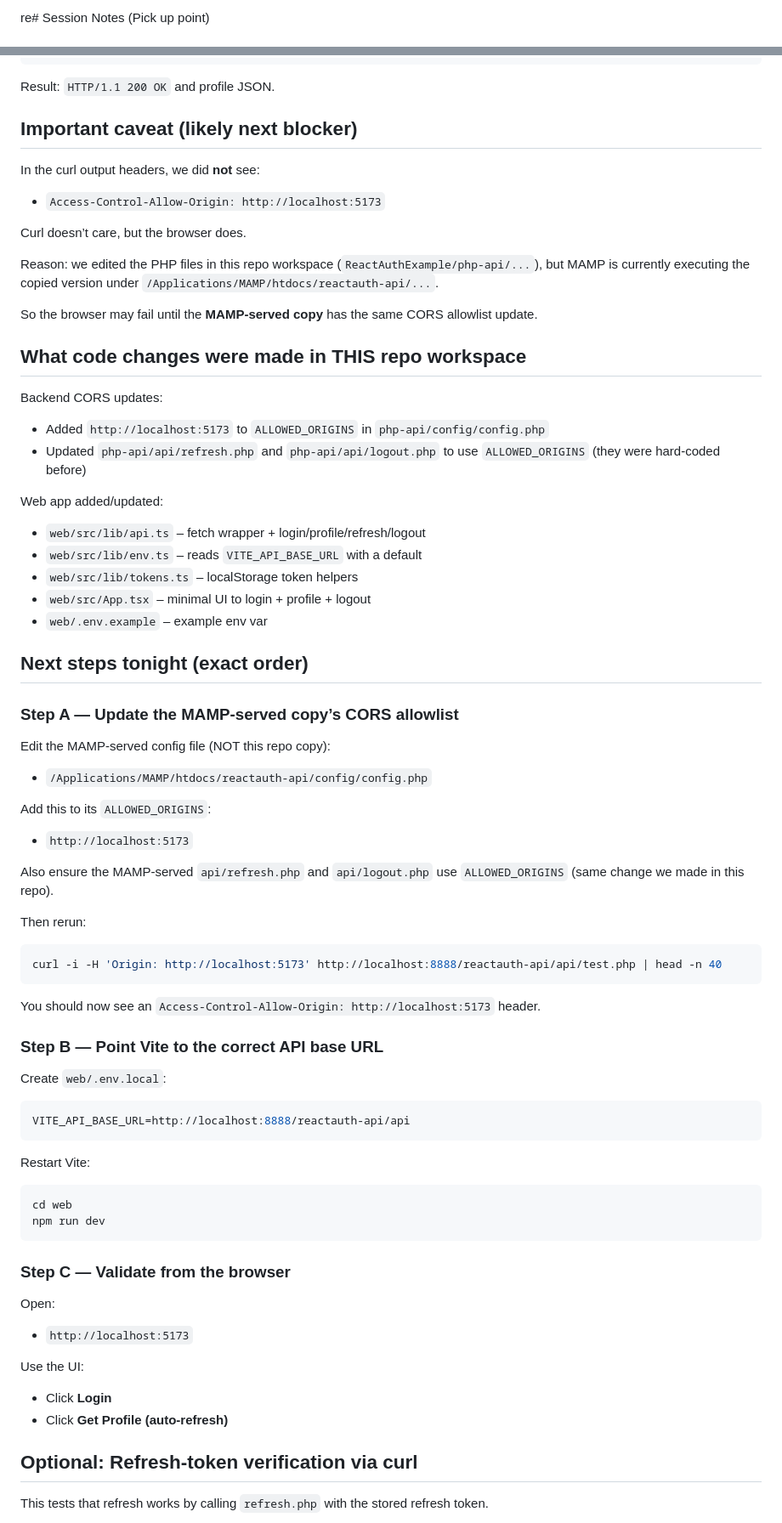
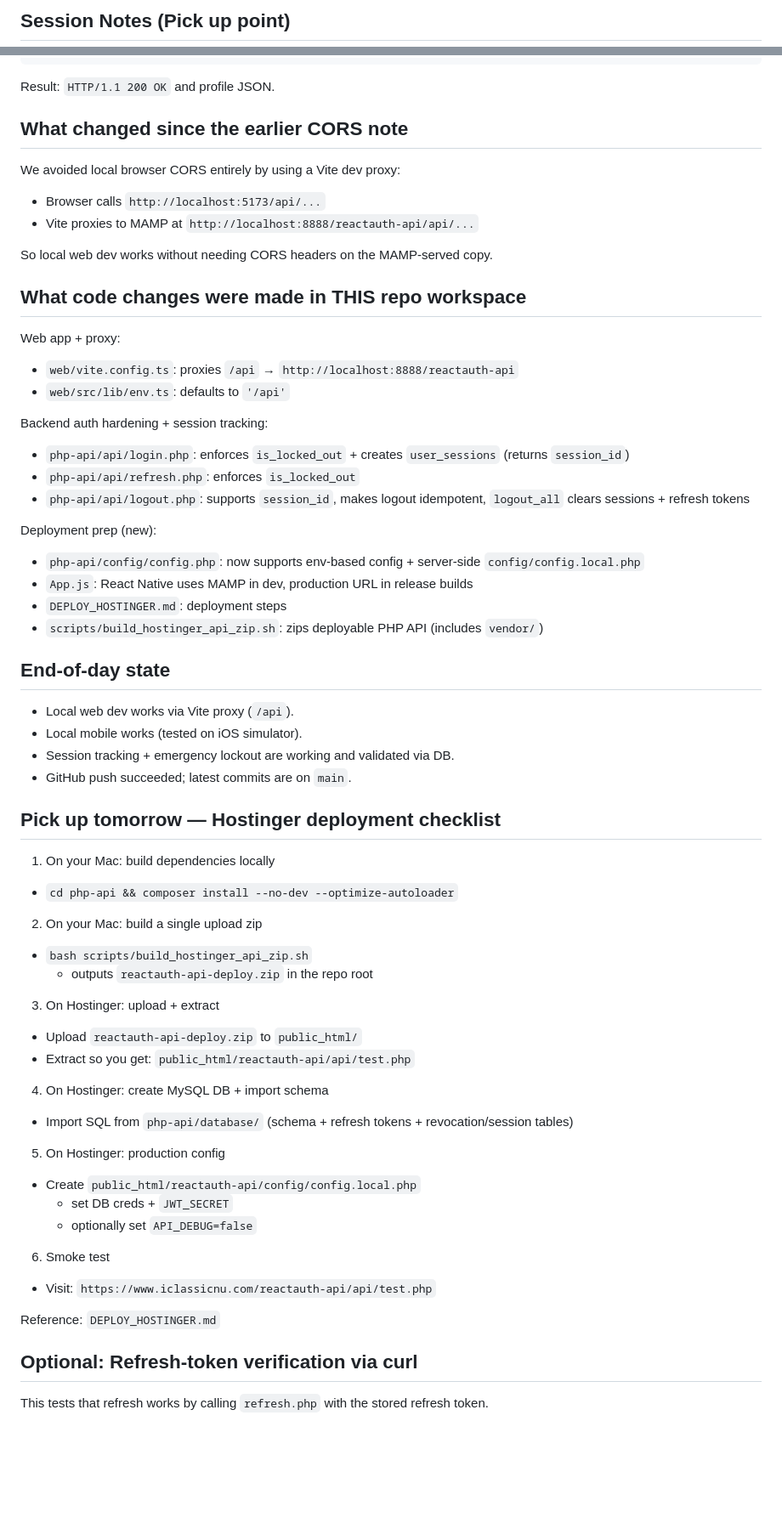
Before and after one commit to justdan0227/ReactAuthExample, a Markdown page: SESSION_NOTES.md, 2 parts joined by grey strips. Shown at 85% size. GitHub-like rendering; blank space fills up the shorter version.

Commit message:
Notes: Hostinger deploy pickup

````diff
--- a/SESSION_NOTES.md
+++ b/SESSION_NOTES.md
@@ -1,2 +1,2 @@
-re# Session Notes (Pick up point)
+## Session Notes (Pick up point)
 
@@ -46,67 +47,65 @@ ACCESS=$(curl -s -X POST -H 'Origin: http://localhost:5173' -H 'Content-Type: ap
 Result: `HTTP/1.1 200 OK` and profile JSON.
 
 
-## Important caveat (likely next blocker)
+## What changed since the earlier CORS note
 
-In the curl output headers, we did **not** see:
-- `Access-Control-Allow-Origin: http://localhost:5173`
+We avoided local browser CORS entirely by using a Vite dev proxy:
+- Browser calls `http://localhost:5173/api/...`
+- Vite proxies to MAMP at `http://localhost:8888/reactauth-api/api/...`
 
-Curl doesn’t care, but the browser does.
-
-Reason: we edited the PHP files in this repo workspace (`ReactAuthExample/php-api/...`), but MAMP is currently executing the copied version under `/Applications/MAMP/htdocs/reactauth-api/...`.
-
-So the browser may fail until the **MAMP-served copy** has the same CORS allowlist update.
+So local web dev works without needing CORS headers on the MAMP-served copy.
 
 
 ## What code changes were made in THIS repo workspace
 
-Backend CORS updates:
-- Added `http://localhost:5173` to `ALLOWED_ORIGINS` in `php-api/config/config.php`
-- Updated `php-api/api/refresh.php` and `php-api/api/logout.php` to use `ALLOWED_ORIGINS` (they were hard-coded before)
+Web app + proxy:
+- `web/vite.config.ts`: proxies `/api` → `http://localhost:8888/reactauth-api`
+- `web/src/lib/env.ts`: defaults to `'/api'`
 
-Web app added/updated:
-- `web/src/lib/api.ts` – fetch wrapper + login/profile/refresh/logout
-- `web/src/lib/env.ts` – reads `VITE_API_BASE_URL` with a default
-- `web/src/lib/tokens.ts` – localStorage token helpers
-- `web/src/App.tsx` – minimal UI to login + profile + logout
-- `web/.env.example` – example env var
+Backend auth hardening + session tracking:
+- `php-api/api/login.php`: enforces `is_locked_out` + creates `user_sessions` (returns `session_id`)
+- `php-api/api/refresh.php`: enforces `is_locked_out`
+- `php-api/api/logout.php`: supports `session_id`, makes logout idempotent, `logout_all` clears sessions + refresh tokens
+
+Deployment prep (new):
+- `php-api/config/config.php`: now supports env-based config + server-side `config/config.local.php`
+- `App.js`: React Native uses MAMP in dev, production URL in release builds
+- `DEPLOY_HOSTINGER.md`: deployment steps
+- `scripts/build_hostinger_api_zip.sh`: zips deployable PHP API (includes `vendor/`)
 
 
-## Next steps tonight (exact order)
+## End-of-day state
 
-### Step A — Update the MAMP-served copy’s CORS allowlist
-Edit the MAMP-served config file (NOT this repo copy):
-- `/Applications/MAMP/htdocs/reactauth-api/config/config.php`
+- Local web dev works via Vite proxy (`/api`).
+- Local mobile works (tested on iOS simulator).
+- Session tracking + emergency lockout are working and validated via DB.
+- GitHub push succeeded; latest commits are on `main`.
 
-Add this to its `ALLOWED_ORIGINS`:
-- `http://localhost:5173`
+## Pick up tomorrow — Hostinger deployment checklist
 
-Also ensure the MAMP-served `api/refresh.php` and `api/logout.php` use `ALLOWED_ORIGINS` (same change we made in this repo).
+1) On your Mac: build dependencies locally
+- `cd php-api && composer install --no-dev --optimize-autoloader`
 
-Then rerun:
-```bash
-curl -i -H 'Origin: http://localhost:5173' http://localhost:8888/reactauth-api/api/test.php | head -n 40
-```
-You should now see an `Access-Control-Allow-Origin: http://localhost:5173` header.
+2) On your Mac: build a single upload zip
+- `bash scripts/build_hostinger_api_zip.sh`
+  - outputs `reactauth-api-deploy.zip` in the repo root
 
-### Step B — Point Vite to the correct API base URL
-Create `web/.env.local`:
-```env
-VITE_API_BASE_URL=http://localhost:8888/reactauth-api/api
-```
-Restart Vite:
-```bash
-cd web
-npm run dev
-```
+3) On Hostinger: upload + extract
+- Upload `reactauth-api-deploy.zip` to `public_html/`
+- Extract so you get: `public_html/reactauth-api/api/test.php`
 
-### Step C — Validate from the browser
-Open:
-- `http://localhost:5173`
+4) On Hostinger: create MySQL DB + import schema
+- Import SQL from `php-api/database/` (schema + refresh tokens + revocation/session tables)
 
-Use the UI:
-- Click **Login**
-- Click **Get Profile (auto-refresh)**
+5) On Hostinger: production config
+- Create `public_html/reactauth-api/config/config.local.php`
+  - set DB creds + `JWT_SECRET`
+  - optionally set `API_DEBUG=false`
+
+6) Smoke test
+- Visit: `https://www.iclassicnu.com/reactauth-api/api/test.php`
+
+Reference: `DEPLOY_HOSTINGER.md`
 
 
 ## Optional: Refresh-token verification via curl
````
Also changed, not shown: other parts of SESSION_NOTES.md (+10 -9 lines).
